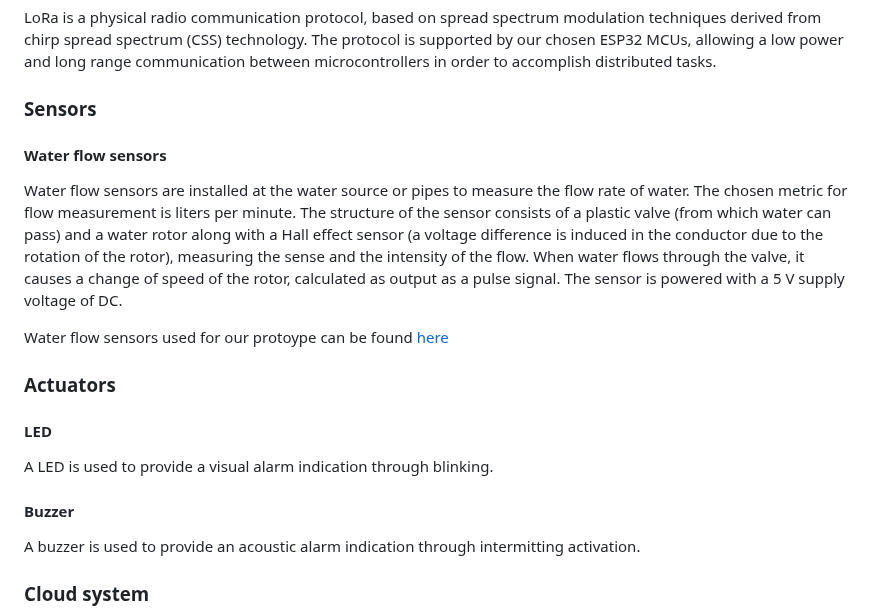
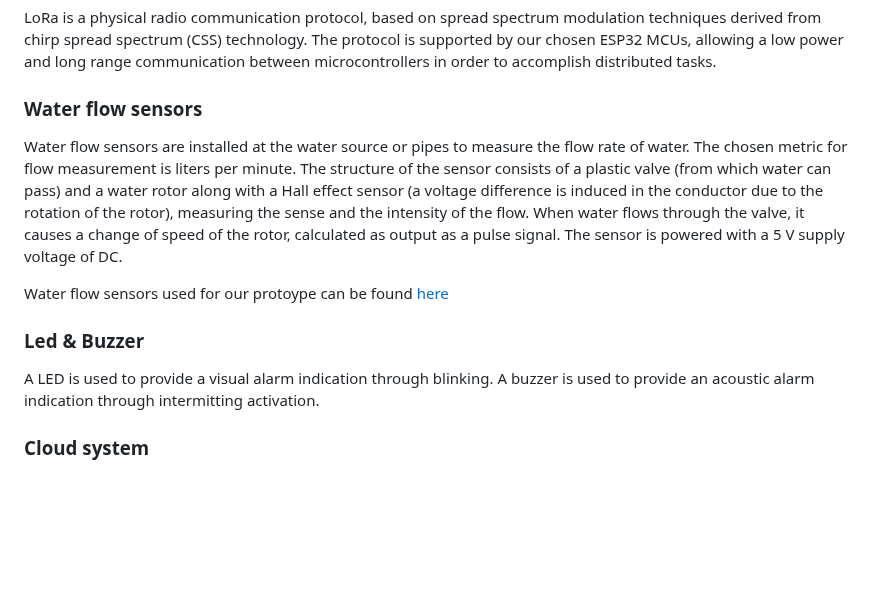
Before and after one commit to simonescaccia/IoTProject, a Markdown page: Design.md, the part around one of its changes. Rendered like a GitHub page; blank space fills up the shorter version.

```diff
--- a/Design.md
+++ b/Design.md
@@ -21,22 +20,15 @@ The ESP32 manages the different sensors and actuators in the infrastructure and
 
 LoRa is a physical radio communication protocol, based on spread spectrum modulation techniques derived from chirp spread spectrum (CSS) technology. The protocol is supported by our chosen ESP32 MCUs, allowing a low power and long range communication between microcontrollers in order to accomplish distributed tasks.
 
-### Sensors
-
-#### Water flow sensors
+### Water flow sensors
 
 Water flow sensors are installed at the water source or pipes to measure the flow rate of water. The chosen metric for flow measurement is liters per minute. The structure of the sensor consists of a plastic valve (from which water can pass) and a water rotor along with a Hall effect sensor (a voltage difference is induced in the conductor due to the rotation of the rotor), measuring the sense and the intensity of the flow. When water flows through the valve, it causes a change of speed of the rotor, calculated as output as a pulse signal. The sensor is powered with a 5 V supply voltage of DC.
 
 Water flow sensors used for our protoype can be found [here](https://www.amazon.it/dp/B079QYRQT5?psc=1&ref=ppx_yo2ov_dt_b_product_details)
 
-### Actuators
+### Led & Buzzer
 
-#### LED
-
-A LED is used to provide a visual alarm indication through blinking.
-
-#### Buzzer
-
+A LED is used to provide a visual alarm indication through blinking.</br>
 A buzzer is used to provide an acoustic alarm indication through intermitting activation.
 
 ### Cloud system
```
Also changed, not shown: other parts of Design.md (+1 -2 lines).
